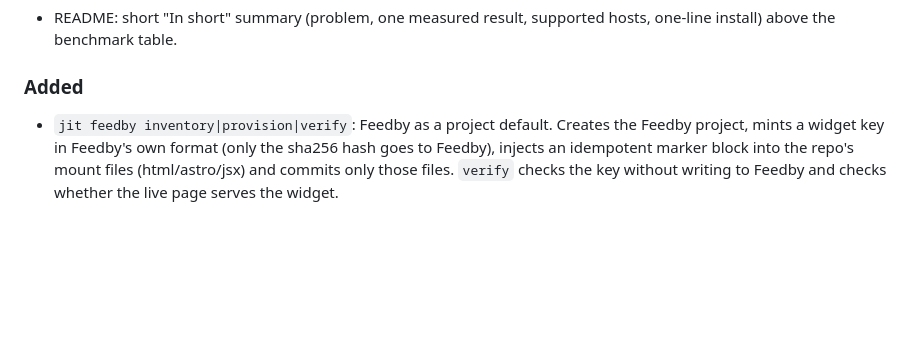
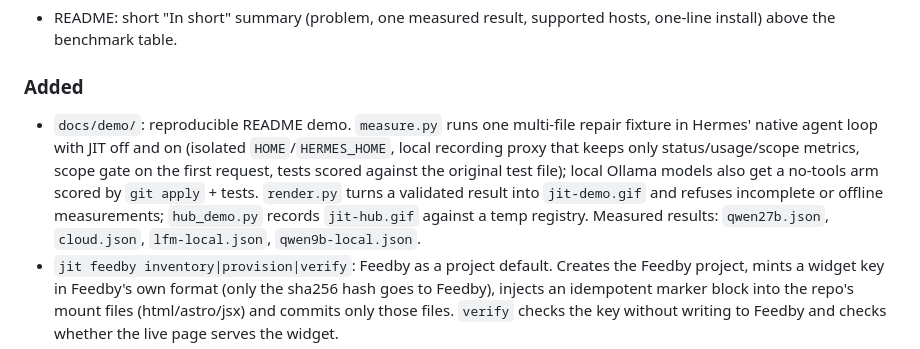
Before and after one commit to wojciechwiesner/jit-context, a Markdown page: CHANGELOG.md, the part around the change. GitHub-like rendering; blank space fills up the shorter version.

```diff
--- a/CHANGELOG.md
+++ b/CHANGELOG.md
@@ -11,6 +11,12 @@ and this project adheres to [Semantic Versioning](https://semver.org/spec/v2.0.0
 - README: short "In short" summary (problem, one measured result, supported hosts, one-line install) above the benchmark table.
 
 ### Added
+- `docs/demo/`: reproducible README demo. `measure.py` runs one multi-file repair fixture in Hermes' native
+  agent loop with JIT off and on (isolated `HOME`/`HERMES_HOME`, local recording proxy that keeps only
+  status/usage/scope metrics, scope gate on the first request, tests scored against the original test file);
+  local Ollama models also get a no-tools arm scored by `git apply` + tests. `render.py` turns a validated
+  result into `jit-demo.gif` and refuses incomplete or offline measurements; `hub_demo.py` records
+  `jit-hub.gif` against a temp registry. Measured results: `qwen27b.json`, `cloud.json`, `lfm-local.json`, `qwen9b-local.json`.
 - `jit feedby inventory|provision|verify`: Feedby as a project default. Creates the Feedby project,
   mints a widget key in Feedby's own format (only the sha256 hash goes to Feedby), injects an idempotent
   marker block into the repo's mount files (html/astro/jsx) and commits only those files.
```
Also changed, not shown: README.md (+6 -0 lines), docs/demo/README.md (added, +51 -0 lines), docs/demo/jit-demo.gif (added), docs/demo/jit-hub.gif (added), 12 other files.
